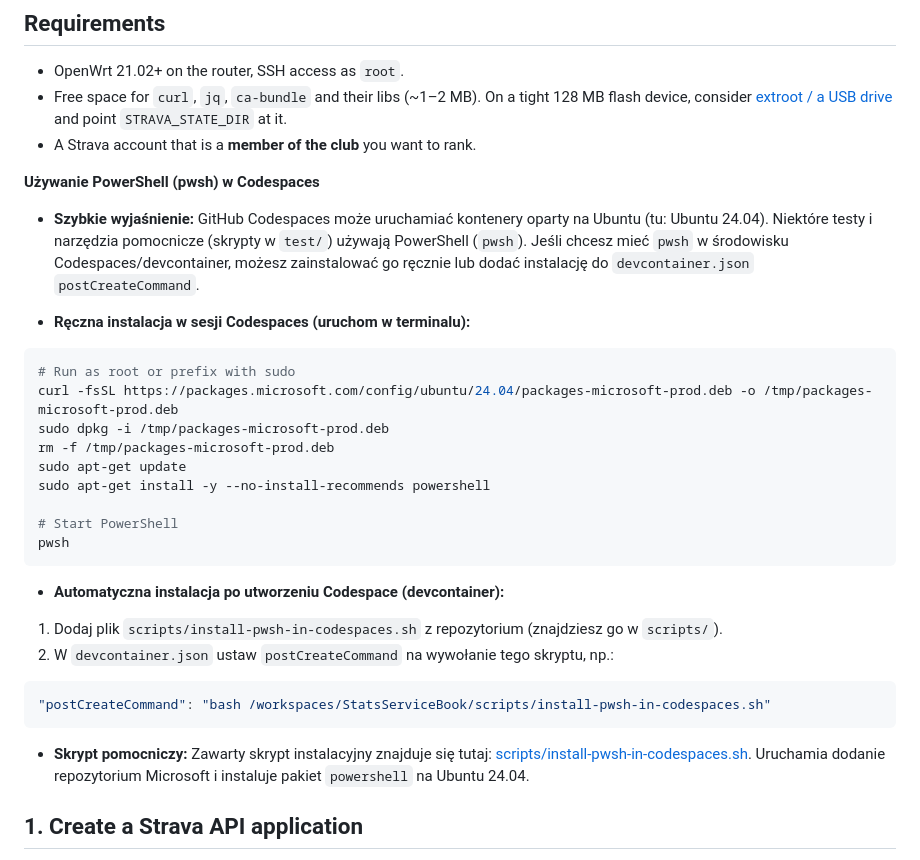
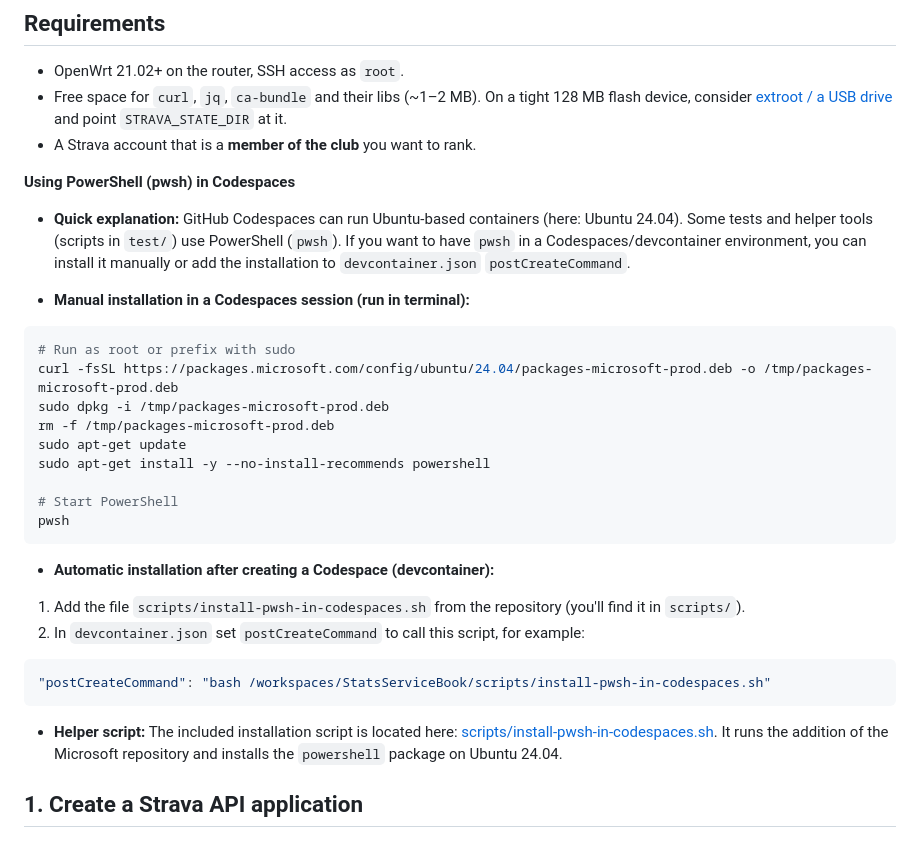
Before and after one commit to raczeja/StatsServiceBook, a Markdown page: README.md, the part around the change. GitHub-like rendering.

Commit message:
Update README.md: Translate PowerShell usage instructions to English

````diff
--- a/README.md
+++ b/README.md
@@ -400,11 +400,11 @@ crontab -e
   and point `STRAVA_STATE_DIR` at it.
 - A Strava account that is a **member of the club** you want to rank.
 
-**Używanie PowerShell (pwsh) w Codespaces**
+**Using PowerShell (pwsh) in Codespaces**
 
-- **Szybkie wyjaśnienie:** GitHub Codespaces może uruchamiać kontenery oparty na Ubuntu (tu: Ubuntu 24.04). Niektóre testy i narzędzia pomocnicze (skrypty w `test/`) używają PowerShell (`pwsh`). Jeśli chcesz mieć `pwsh` w środowisku Codespaces/devcontainer, możesz zainstalować go ręcznie lub dodać instalację do `devcontainer.json` `postCreateCommand`.
+- **Quick explanation:** GitHub Codespaces can run Ubuntu-based containers (here: Ubuntu 24.04). Some tests and helper tools (scripts in `test/`) use PowerShell (`pwsh`). If you want to have `pwsh` in a Codespaces/devcontainer environment, you can install it manually or add the installation to `devcontainer.json` `postCreateCommand`.
 
-- **Ręczna instalacja w sesji Codespaces (uruchom w terminalu):**
+- **Manual installation in a Codespaces session (run in terminal):**
 
 ```sh
 # Run as root or prefix with sudo
@@ -418,16 +418,16 @@ sudo apt-get install -y --no-install-recommends powershell
 pwsh
 ```
 
-- **Automatyczna instalacja po utworzeniu Codespace (devcontainer):**
+- **Automatic installation after creating a Codespace (devcontainer):**
 
-1. Dodaj plik `scripts/install-pwsh-in-codespaces.sh` z repozytorium (znajdziesz go w `scripts/`).
-2. W `devcontainer.json` ustaw `postCreateCommand` na wywołanie tego skryptu, np.:
+1. Add the file `scripts/install-pwsh-in-codespaces.sh` from the repository (you'll find it in `scripts/`).
+2. In `devcontainer.json` set `postCreateCommand` to call this script, for example:
 
 ```json
 "postCreateCommand": "bash /workspaces/StatsServiceBook/scripts/install-pwsh-in-codespaces.sh"
 ```
 
-- **Skrypt pomocniczy:** Zawarty skrypt instalacyjny znajduje się tutaj: [scripts/install-pwsh-in-codespaces.sh](scripts/install-pwsh-in-codespaces.sh#L1). Uruchamia dodanie repozytorium Microsoft i instaluje pakiet `powershell` na Ubuntu 24.04.
+- **Helper script:** The included installation script is located here: [scripts/install-pwsh-in-codespaces.sh](scripts/install-pwsh-in-codespaces.sh#L1). It runs the addition of the Microsoft repository and installs the `powershell` package on Ubuntu 24.04.
 
 ## 1. Create a Strava API application
 
````
